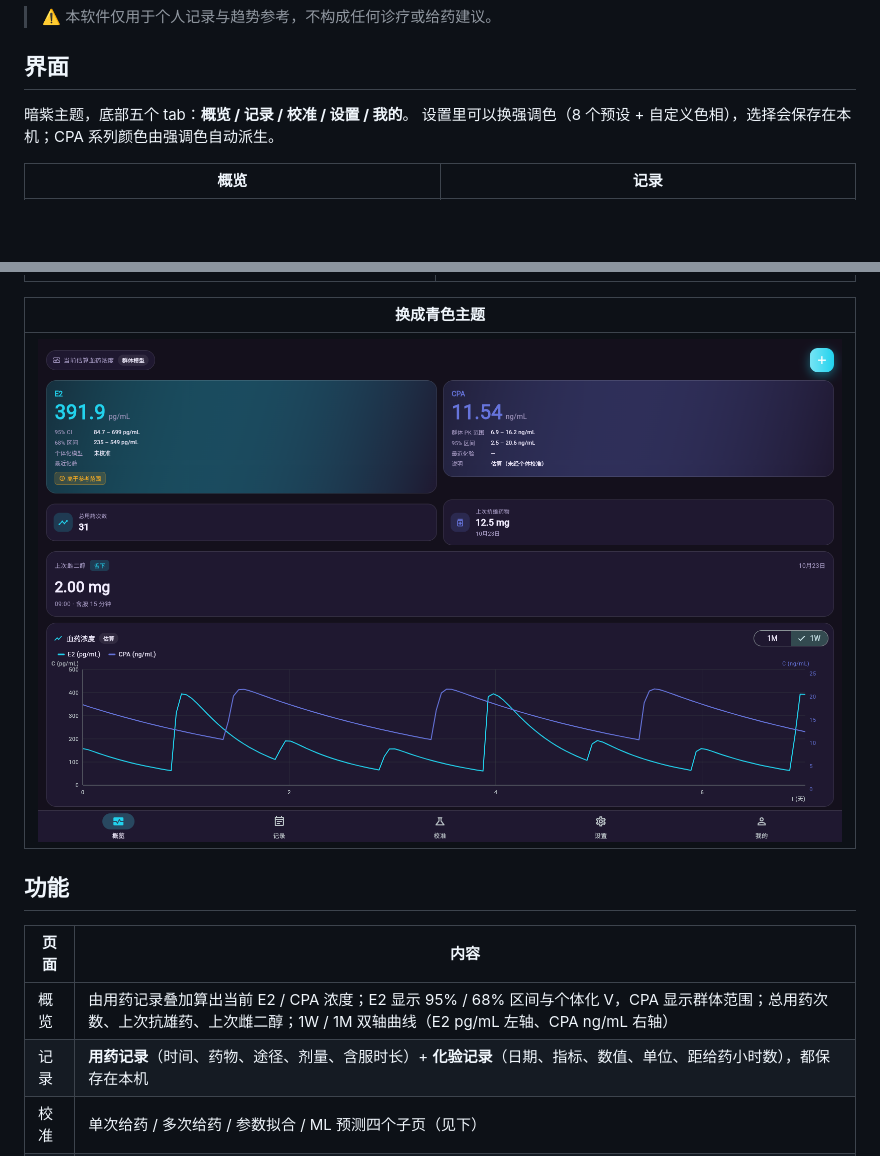
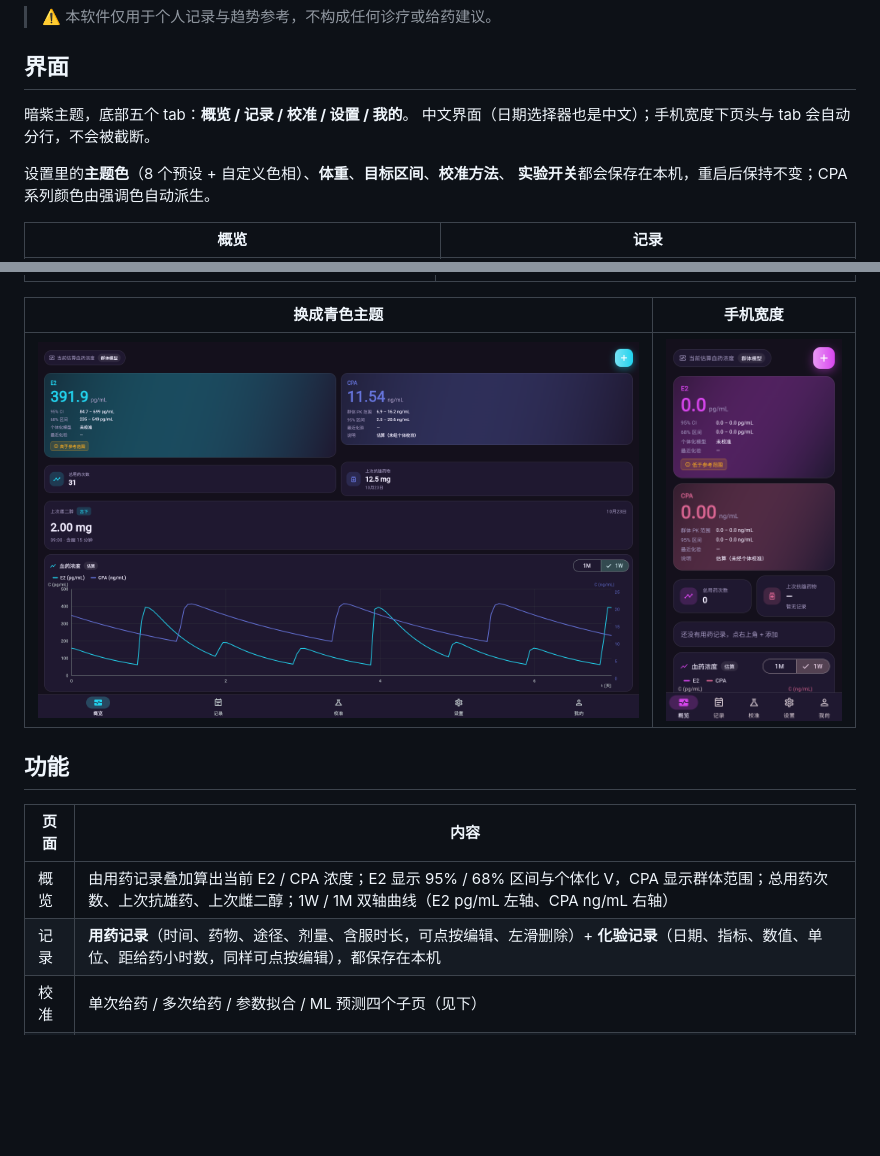
Before and after one commit to SunaookamiShirok/hrt-recorder, a Markdown page: README.md, 2 parts joined by grey strips. Rendered like a GitHub page; pictures changed too: docs/web-mobile-overview.png (added); blank space fills up the shorter version.

Commit message:
Persist settings, Chinese UI, real dates on overview, editable lab records, responsive tabs

```diff
--- a/README.md
+++ b/README.md
@@ -11,7 +11,10 @@
 ## 界面
 
 暗紫主题，底部五个 tab：**概览 / 记录 / 校准 / 设置 / 我的**。
-设置里可以换强调色（8 个预设 + 自定义色相），选择会保存在本机；CPA 系列颜色由强调色自动派生。
+中文界面（日期选择器也是中文）；手机宽度下页头与 tab 会自动分行，不会被截断。
+
+设置里的**主题色**（8 个预设 + 自定义色相）、**体重**、**目标区间**、**校准方法**、
+**实验开关**都会保存在本机，重启后保持不变；CPA 系列颜色由强调色自动派生。
 
 | 概览 | 记录 |
 | --- | --- |
@@ -21,16 +24,16 @@
 | --- | --- |
 | ![校准](docs/web-calibration.png) | ![设置](docs/web-settings.png) |
 
-| 换成青色主题 |
-| --- |
-| ![青色主题](docs/web-theme-teal.png) |
+| 换成青色主题 | 手机宽度 |
+| --- | --- |
+| ![青色主题](docs/web-theme-teal.png) | ![手机](docs/web-mobile-overview.png) |
 
 ## 功能
 
 | 页面 | 内容 |
 | --- | --- |
 | 概览 | 由用药记录叠加算出当前 E2 / CPA 浓度；E2 显示 95% / 68% 区间与个体化 V，CPA 显示群体范围；总用药次数、上次抗雄药、上次雌二醇；1W / 1M 双轴曲线（E2 pg/mL 左轴、CPA ng/mL 右轴） |
-| 记录 | **用药记录**（时间、药物、途径、剂量、含服时长）+ **化验记录**（日期、指标、数值、单位、距给药小时数），都保存在本机 |
+| 记录 | **用药记录**（时间、药物、途径、剂量、含服时长，可点按编辑、左滑删除）+ **化验记录**（日期、指标、数值、单位、距给药小时数，同样可点按编辑），都保存在本机 |
 | 校准 | 单次给药 / 多次给药 / 参数拟合 / ML 预测四个子页（见下） |
 | 设置 | 显示单位、体重、E2/CPA 目标区间、实验性 CPA 抑制开关、数据位置与清空 |
 | 我的 | 功能说明、免责声明、隐私说明 |
```
Also changed, not shown: docs/web-ml.png, docs/web-mobile-calibration.png (added), docs/web-mobile-ml.png (added), 15 other files.
